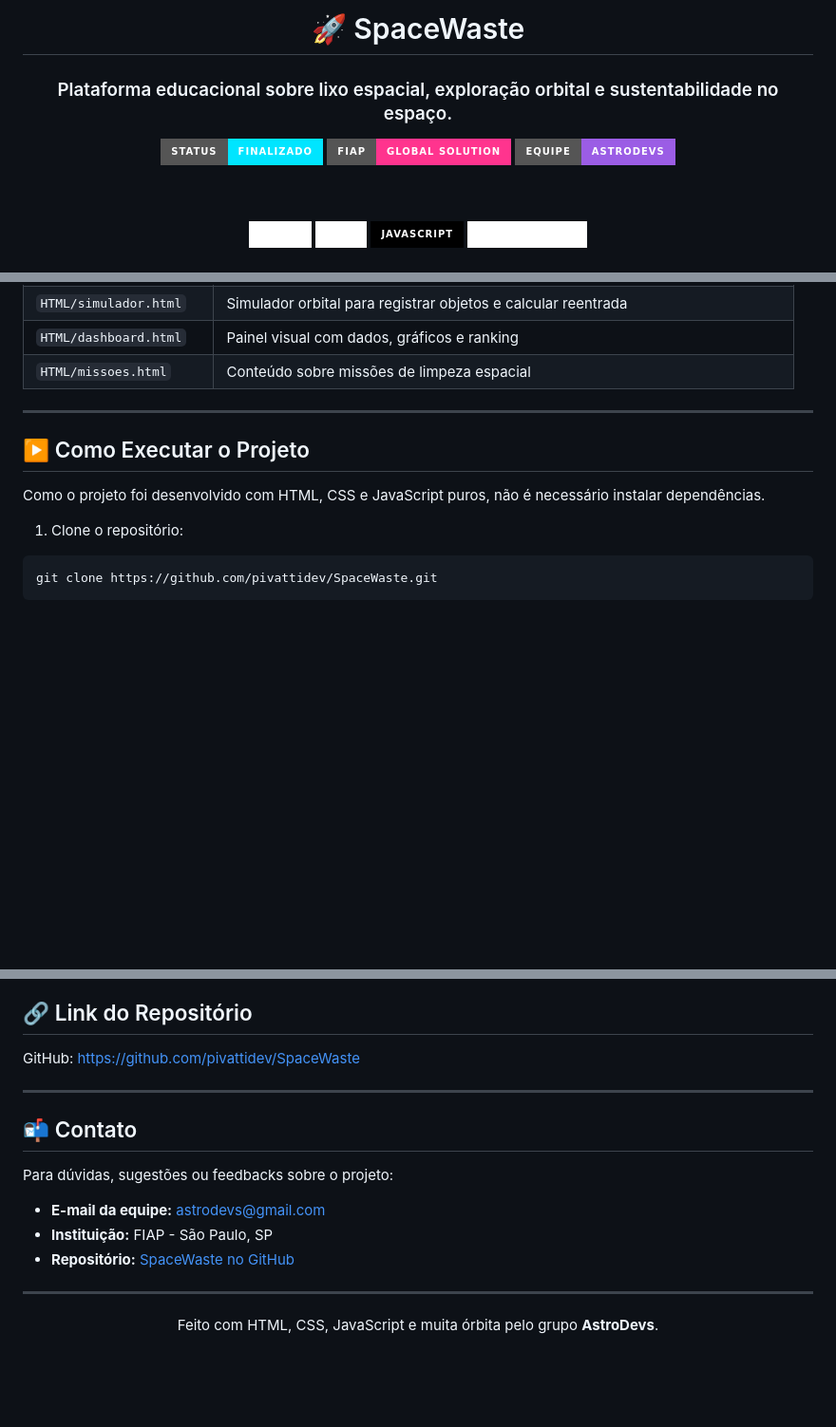
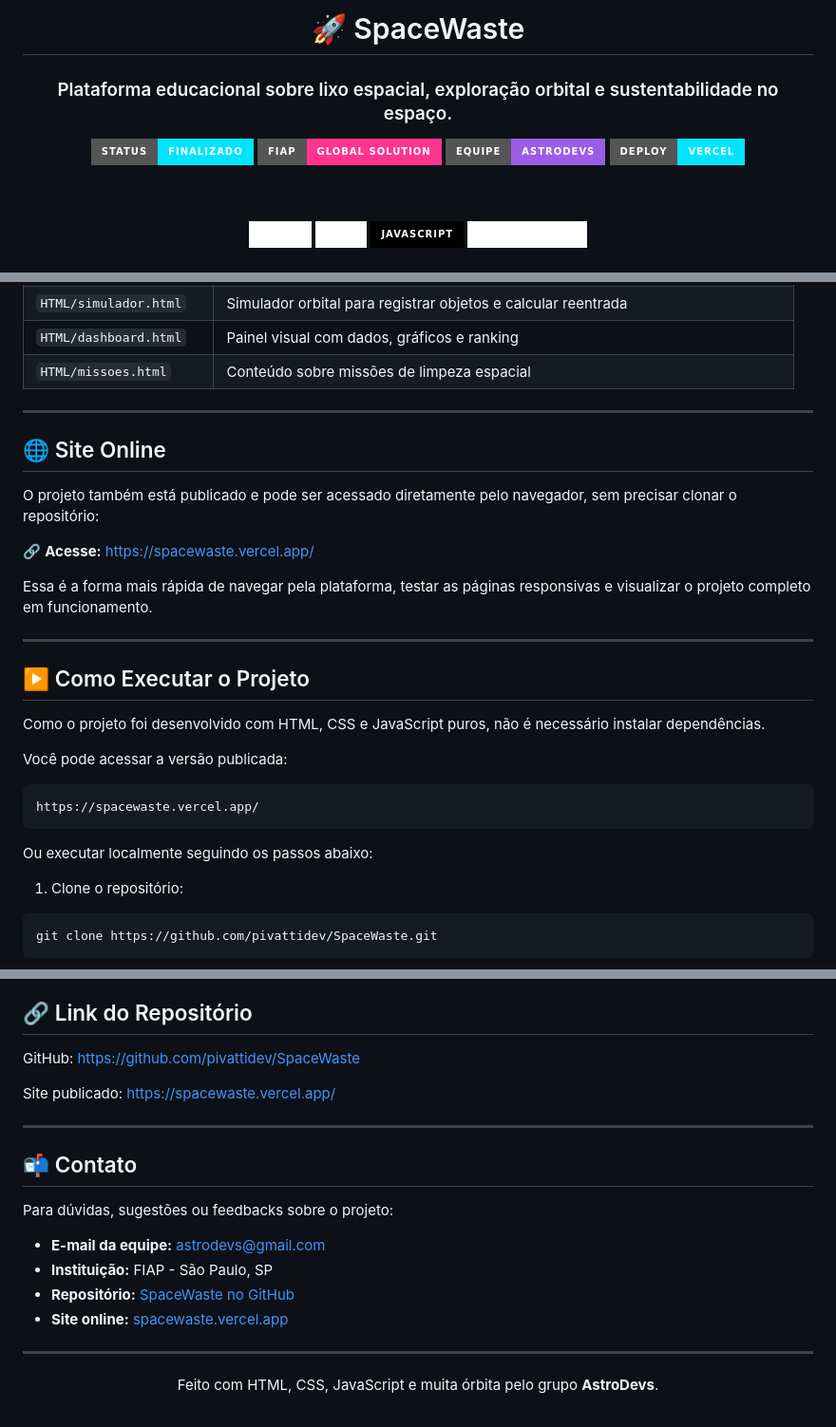
Before and after one commit to pivattidev/SpaceWaste, a Markdown page: README.md, 3 parts joined by grey strips. Shown at 95% size. Drawn GitHub-style; badges without logos; blank space fills up the shorter version.

Commit message:
fix: Alteração final do README.md

````diff
--- a/README.md
+++ b/README.md
@@ -1,12 +1,15 @@
 <div align="center">
 
-# 🚀 SpaceWaste
+<h1>
+  🚀 Space<span>Waste</span>
+</h1>
 
 ### Plataforma educacional sobre lixo espacial, exploração orbital e sustentabilidade no espaço.
 
 ![Status](https://img.shields.io/badge/status-finalizado-00e5ff?style=for-the-badge)
 ![FIAP](https://img.shields.io/badge/FIAP-Global%20Solution-ff348e?style=for-the-badge)
 ![AstroDevs](https://img.shields.io/badge/equipe-AstroDevs-9b5de5?style=for-the-badge)
+![Deploy](https://img.shields.io/badge/deploy-Vercel-00e5ff?style=for-the-badge&logo=vercel&logoColor=white)
 
 <br>
 <br>
@@ -127,9 +144,27 @@ SpaceWaste/
 
 ---
 
+## 🌐 Site Online
+
+O projeto também está publicado e pode ser acessado diretamente pelo navegador, sem precisar clonar o repositório:
+
+🔗 **Acesse:** [https://spacewaste.vercel.app/](https://spacewaste.vercel.app/)
+
+Essa é a forma mais rápida de navegar pela plataforma, testar as páginas responsivas e visualizar o projeto completo em funcionamento.
+
+---
+
 ## ▶️ Como Executar o Projeto
 
 Como o projeto foi desenvolvido com HTML, CSS e JavaScript puros, não é necessário instalar dependências.
+
+Você pode acessar a versão publicada:
+
+```text
+https://spacewaste.vercel.app/
+```
+
+Ou executar localmente seguindo os passos abaixo:
 
 1. Clone o repositório:
 
@@ -167,6 +202,8 @@ Projeto desenvolvido pelo grupo **AstroDevs** para a **FIAP Global Solution 2026
 
 GitHub: [https://github.com/pivattidev/SpaceWaste](https://github.com/pivattidev/SpaceWaste)
 
+Site publicado: [https://spacewaste.vercel.app/](https://spacewaste.vercel.app/)
+
 ---
 
 ## 📬 Contato
@@ -176,6 +213,7 @@ Para dúvidas, sugestões ou feedbacks sobre o projeto:
 - **E-mail da equipe:** astrodevs@gmail.com
 - **Instituição:** FIAP - São Paulo, SP
 - **Repositório:** [SpaceWaste no GitHub](https://github.com/pivattidev/SpaceWaste)
+- **Site online:** [spacewaste.vercel.app](https://spacewaste.vercel.app/)
 
 ---
 
````
Also changed, not shown: other parts of README.md (+26 -2 lines).
